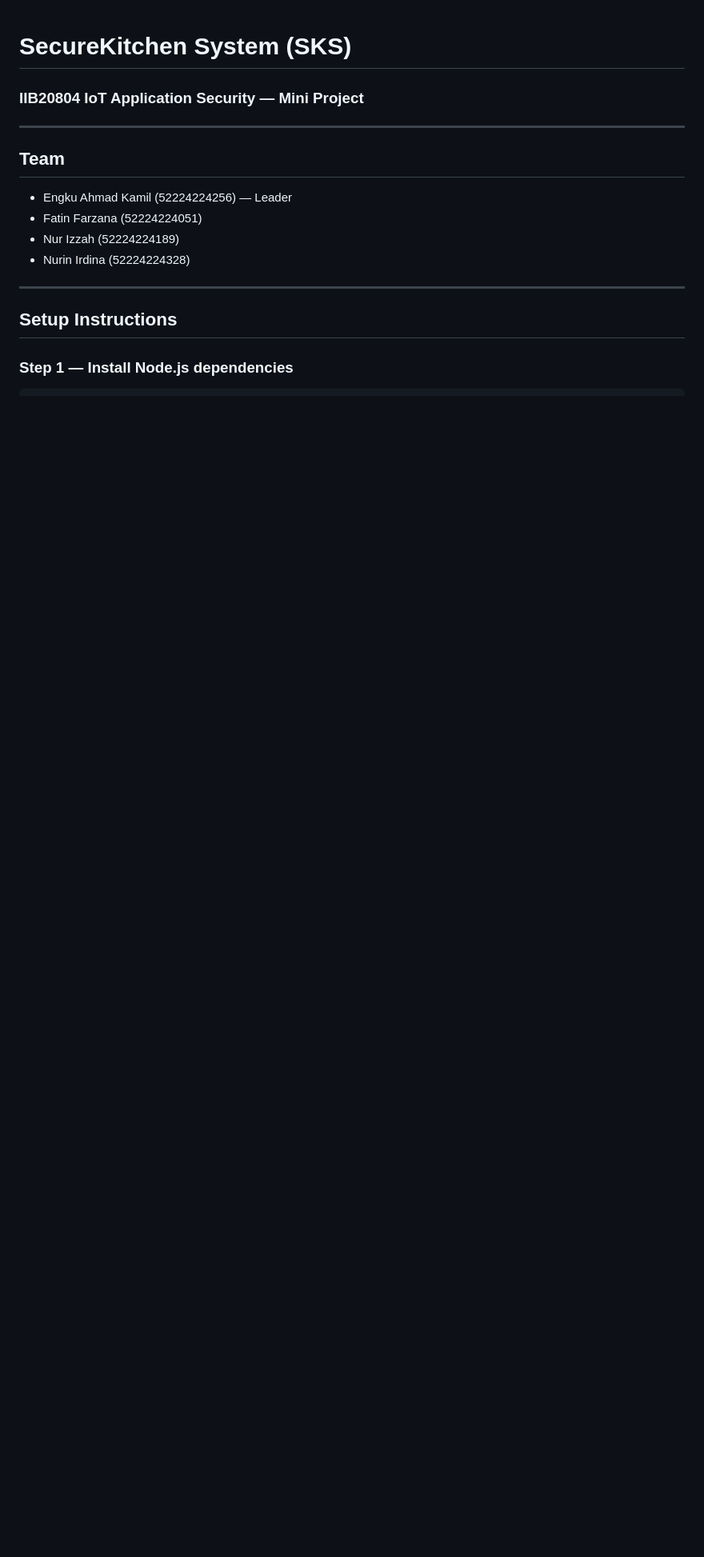
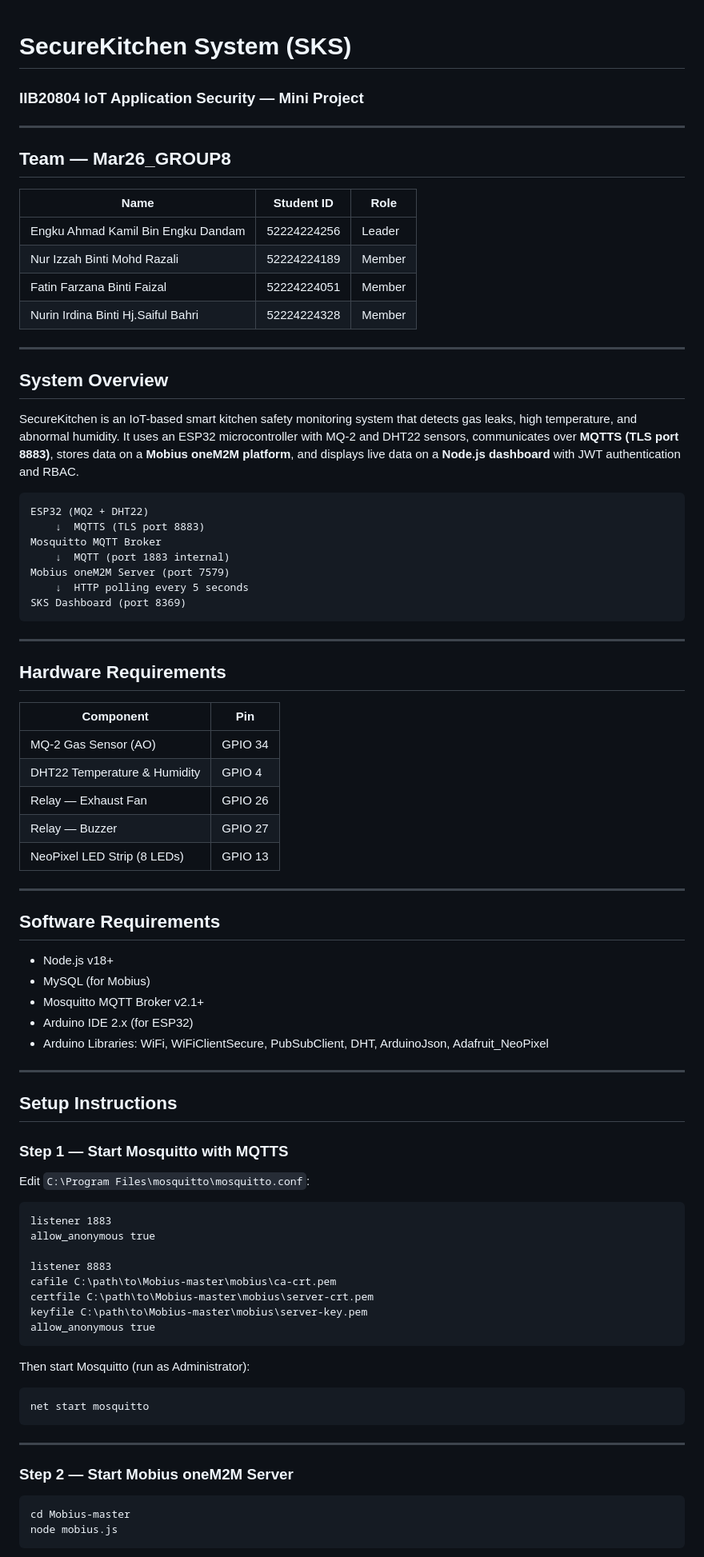
Before and after one commit to EngkuKamil02/Mar26_SKS-SecureKitchen-System, a Markdown page: README.md, the part around one of its changes. Shown at 80% size. Rendered like a GitHub page; blank space fills up the shorter version.

````diff
--- a/README.md
+++ b/README.md
@@ -3,14 +3,83 @@
 
 ---
 
-## Team
-- Engku Ahmad Kamil (52224224256) — Leader
-- Fatin Farzana (52224224051)
-- Nur Izzah (52224224189)
-- Nurin Irdina (52224224328)
+## Team — Mar26_GROUP8
+
+| Name | Student ID | Role |
+|------|-----------|------|
+| Engku Ahmad Kamil Bin Engku Dandam | 52224224256 | Leader |
+| Nur Izzah Binti Mohd Razali | 52224224189 | Member |
+| Fatin Farzana Binti Faizal | 52224224051 | Member |
+| Nurin Irdina Binti Hj.Saiful Bahri | 52224224328 | Member |
+
+---
+
+## System Overview
+
+SecureKitchen is an IoT-based smart kitchen safety monitoring system that detects gas leaks, high temperature, and abnormal humidity. It uses an ESP32 microcontroller with MQ-2 and DHT22 sensors, communicates over **MQTTS (TLS port 8883)**, stores data on a **Mobius oneM2M platform**, and displays live data on a **Node.js dashboard** with JWT authentication and RBAC.
+
+```
+ESP32 (MQ2 + DHT22)
+    ↓  MQTTS (TLS port 8883)
+Mosquitto MQTT Broker
+    ↓  MQTT (port 1883 internal)
+Mobius oneM2M Server (port 7579)
+    ↓  HTTP polling every 5 seconds
+SKS Dashboard (port 8369)
+```
+
+---
+
+## Hardware Requirements
+
+| Component | Pin |
+|-----------|-----|
+| MQ-2 Gas Sensor (AO) | GPIO 34 |
+| DHT22 Temperature & Humidity | GPIO 4 |
+| Relay — Exhaust Fan | GPIO 26 |
+| Relay — Buzzer | GPIO 27 |
+| NeoPixel LED Strip (8 LEDs) | GPIO 13 |
+
+---
+
+## Software Requirements
+
+- Node.js v18+
+- MySQL (for Mobius)
+- Mosquitto MQTT Broker v2.1+
+- Arduino IDE 2.x (for ESP32)
+- Arduino Libraries: WiFi, WiFiClientSecure, PubSubClient, DHT, ArduinoJson, Adafruit_NeoPixel
 
 ---
 
 ## Setup Instructions
 
-### Step 1 — Install Node.js dependencies
+### Step 1 — Start Mosquitto with MQTTS
+
+Edit `C:\Program Files\mosquitto\mosquitto.conf`:
+
+```
+listener 1883
+allow_anonymous true
+
+listener 8883
+cafile C:\path\to\Mobius-master\mobius\ca-crt.pem
+certfile C:\path\to\Mobius-master\mobius\server-crt.pem
+keyfile C:\path\to\Mobius-master\mobius\server-key.pem
+allow_anonymous true
+```
+
+Then start Mosquitto (run as Administrator):
+```
+net start mosquitto
+```
+
+---
+
+### Step 2 — Start Mobius oneM2M Server
+
+```bash
+cd Mobius-master
+node mobius.js
+```
+
````
Also changed, not shown: other parts of README.md (+152 -50 lines).
